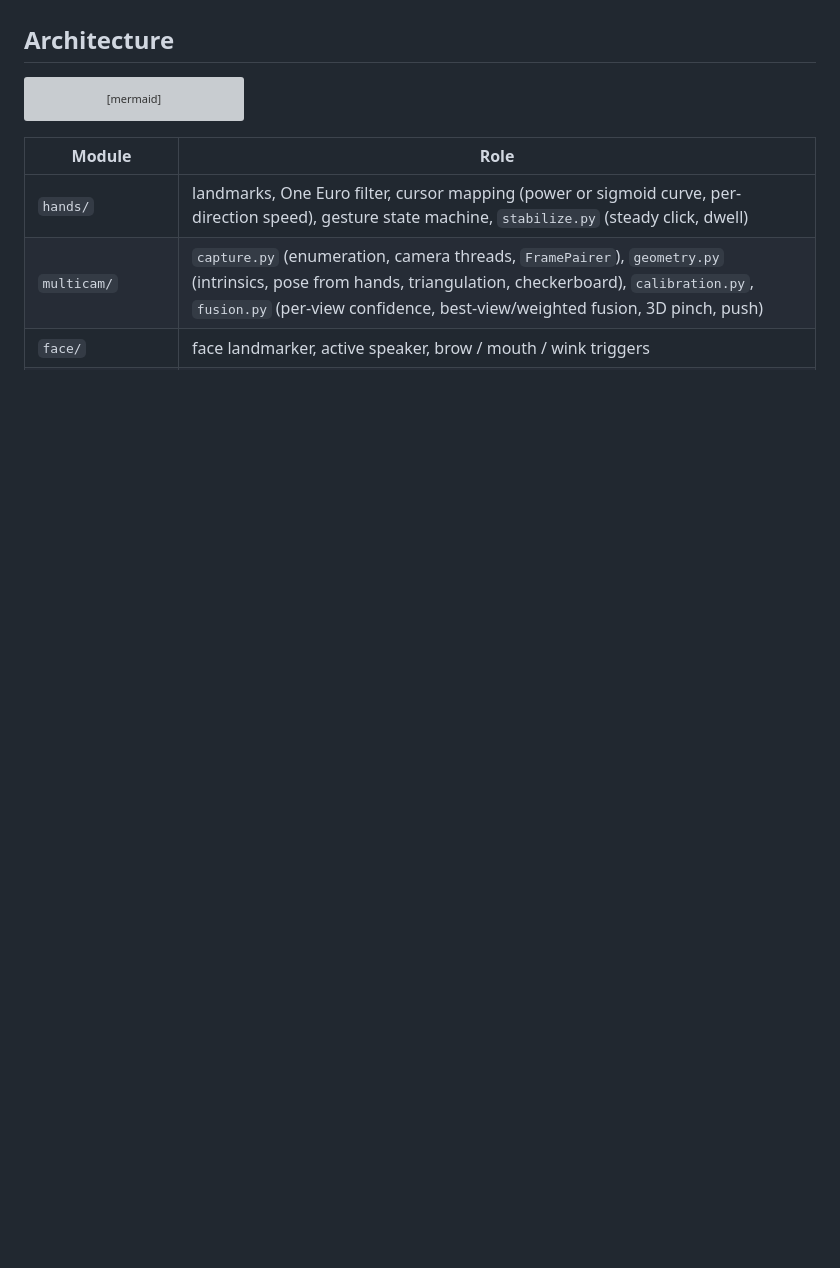
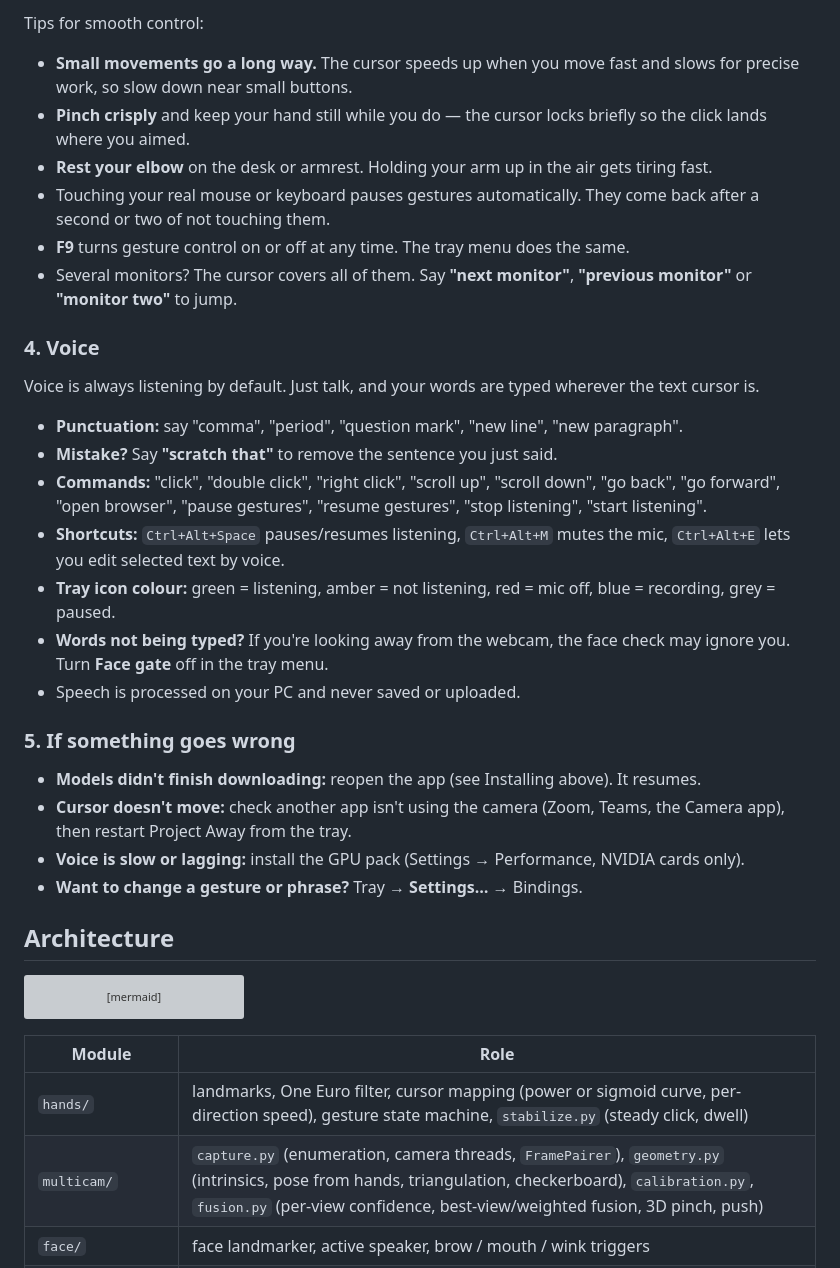
Before and after one commit to fernandogarzaaa/project-away, a Markdown page: README.md, the part around one of its changes. Drawn GitHub-style; blank space fills up the shorter version; grey boxes are pictures that could not be loaded.

Commit message:
docs: non-technical user guide (install/model download resume, gestures, voice, troubleshooting)

```diff
--- a/README.md
+++ b/README.md
@@ -6,3 +42,29 @@ Nothing leaves your machine unless you point the optional LLM cleanup at an endp
+Tips for smooth control:
+- **Small movements go a long way.** The cursor speeds up when you move fast and slows for precise work, so slow down near small buttons.
+- **Pinch crisply** and keep your hand still while you do — the cursor locks briefly so the click lands where you aimed.
+- **Rest your elbow** on the desk or armrest. Holding your arm up in the air gets tiring fast.
+- Touching your real mouse or keyboard pauses gestures automatically. They come back after a second or two of not touching them.
+- **F9** turns gesture control on or off at any time. The tray menu does the same.
+- Several monitors? The cursor covers all of them. Say **"next monitor"**, **"previous monitor"** or **"monitor two"** to jump.
+
+### 4. Voice
+
+Voice is always listening by default. Just talk, and your words are typed wherever the text cursor is.
+
+- **Punctuation:** say "comma", "period", "question mark", "new line", "new paragraph".
+- **Mistake?** Say **"scratch that"** to remove the sentence you just said.
+- **Commands:** "click", "double click", "right click", "scroll up", "scroll down", "go back", "go forward", "open browser", "pause gestures", "resume gestures", "stop listening", "start listening".
+- **Shortcuts:** `Ctrl+Alt+Space` pauses/resumes listening, `Ctrl+Alt+M` mutes the mic, `Ctrl+Alt+E` lets you edit selected text by voice.
+- **Tray icon colour:** green = listening, amber = not listening, red = mic off, blue = recording, grey = paused.
+- **Words not being typed?** If you're looking away from the webcam, the face check may ignore you. Turn **Face gate** off in the tray menu.
+- Speech is processed on your PC and never saved or uploaded.
+
+### 5. If something goes wrong
+
+- **Models didn't finish downloading:** reopen the app (see Installing above). It resumes.
+- **Cursor doesn't move:** check another app isn't using the camera (Zoom, Teams, the Camera app), then restart Project Away from the tray.
+- **Voice is slow or lagging:** install the GPU pack (Settings → Performance, NVIDIA cards only).
+- **Want to change a gesture or phrase?** Tray → **Settings…** → Bindings.
 
 ## Architecture
 
```
Also changed, not shown: other parts of README.md (+36 -0 lines).
